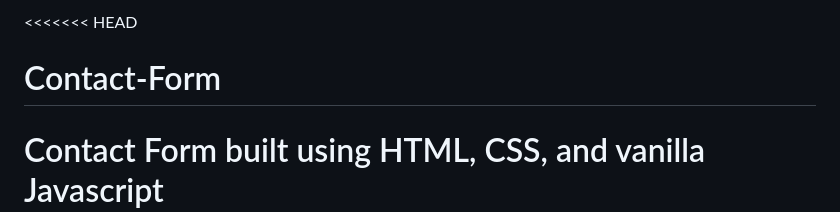
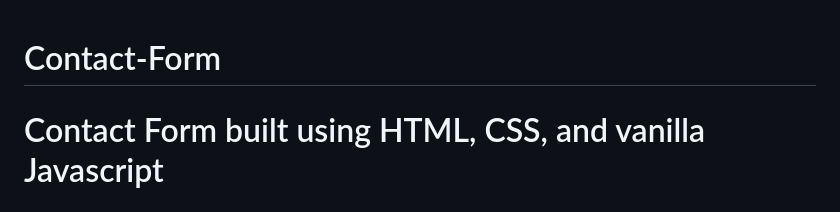
Before and after one commit to wlgnstla/Contact-Form, a Markdown page: README.md, the part around the change. GitHub-like rendering.

```diff
--- a/README.md
+++ b/README.md
@@ -1,4 +1,3 @@
-<<<<<<< HEAD
 # Contact-Form
 Contact Form built using HTML, CSS, and vanilla Javascript
 =======
```
